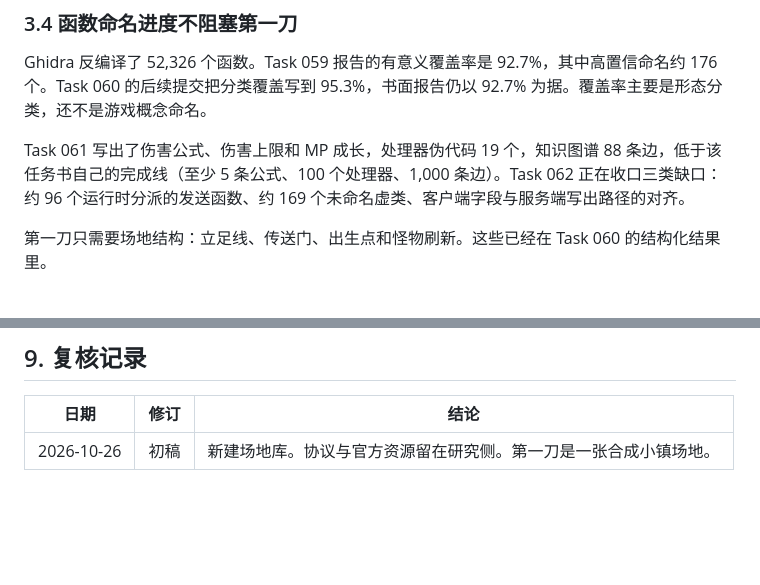
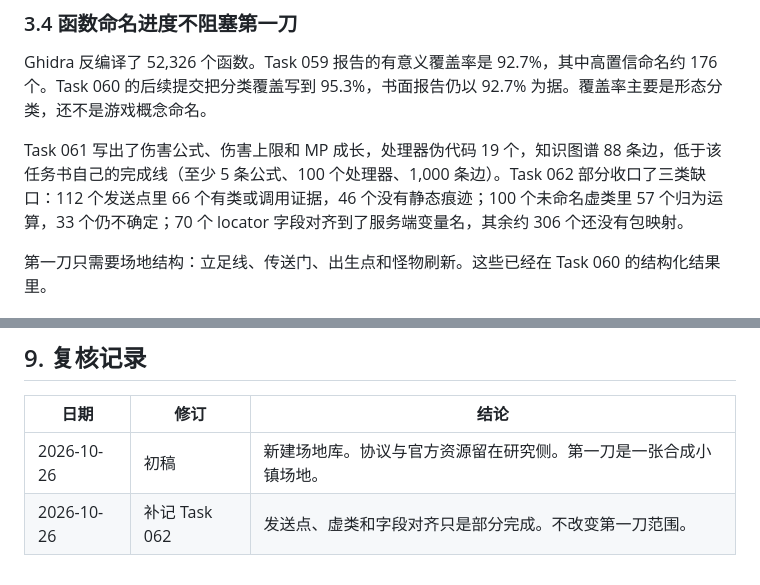
Before and after one commit to lithdoo/adventure-island, a Markdown page: DESIGN.md, 2 parts joined by grey strips. Rendered like a GitHub page; blank space fills up the shorter version.

Commit message:
Note Task 062 partial gap closure in the remake design.
- Sender, vclass, and field-alignment work finished only in part.
- That does not change the first synthetic town slice.

```diff
--- a/DESIGN.md
+++ b/DESIGN.md
@@ -51,7 +51,7 @@ Task 053 的真实客户端登录后捕获停在保护器边界。改造不依
 
 Ghidra 反编译了 52,326 个函数。Task 059 报告的有意义覆盖率是 92.7%，其中高置信命名约 176 个。Task 060 的后续提交把分类覆盖写到 95.3%，书面报告仍以 92.7% 为据。覆盖率主要是形态分类，还不是游戏概念命名。
 
-Task 061 写出了伤害公式、伤害上限和 MP 成长，处理器伪代码 19 个，知识图谱 88 条边，低于该任务书自己的完成线（至少 5 条公式、100 个处理器、1,000 条边）。Task 062 正在收口三类缺口：约 96 个运行时分派的发送函数、约 169 个未命名虚类、客户端字段与服务端写出路径的对齐。
+Task 061 写出了伤害公式、伤害上限和 MP 成长，处理器伪代码 19 个，知识图谱 88 条边，低于该任务书自己的完成线（至少 5 条公式、100 个处理器、1,000 条边）。Task 062 部分收口了三类缺口：112 个发送点里 66 个有类或调用证据，46 个没有静态痕迹；100 个未命名虚类里 57 个归为运算，33 个仍不确定；70 个 locator 字段对齐到了服务端变量名，其余约 306 个还没有包映射。
 
 第一刀只需要场地结构：立足线、传送门、出生点和怪物刷新。这些已经在 Task 060 的结构化结果里。
 
@@ -117,3 +117,4 @@ Task 061 写出了伤害公式、伤害上限和 MP 成长，处理器伪代码
 | 日期 | 修订 | 结论 |
 |---|---|---|
 | 2026-10-26 | 初稿 | 新建场地库。协议与官方资源留在研究侧。第一刀是一张合成小镇场地。 |
+| 2026-10-26 | 补记 Task 062 | 发送点、虚类和字段对齐只是部分完成。不改变第一刀范围。 |
```
